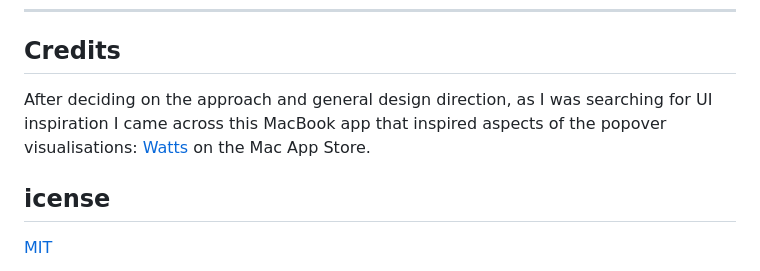
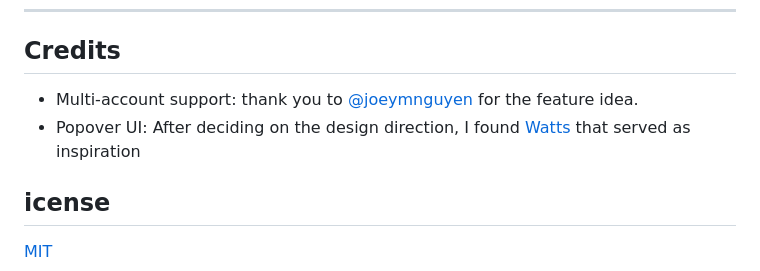
Before and after one commit to Reebz/claude-battery, a Markdown page: README.md, the part around the change. Drawn GitHub-style.

Commit message:
Update credits section in README.md
Clarified credits section and added acknowledgment for multi-account support feature.

```diff
--- a/README.md
+++ b/README.md
@@ -62,7 +62,8 @@ If you find Claude Battery useful, consider [buying me a coffee](https://buymeac
 
 ## Credits
 
-After deciding on the approach and general design direction, as I was searching for UI inspiration I came across this MacBook app that inspired aspects of the popover visualisations: [Watts](https://apps.apple.com/us/app/watts/id422559334?mt=12) on the Mac App Store.
+- Multi-account support: thank you to [@joeymnguyen](https://github.com/joeymnguyen) for the feature idea.
+- Popover UI: After deciding on the design direction, I found [Watts](https://apps.apple.com/us/app/watts/id422559334?mt=12) that served as inspiration
 
 
 ## icense
```
